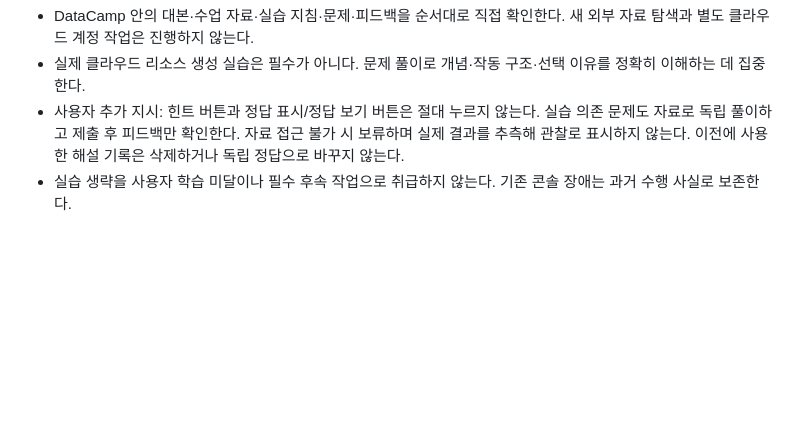
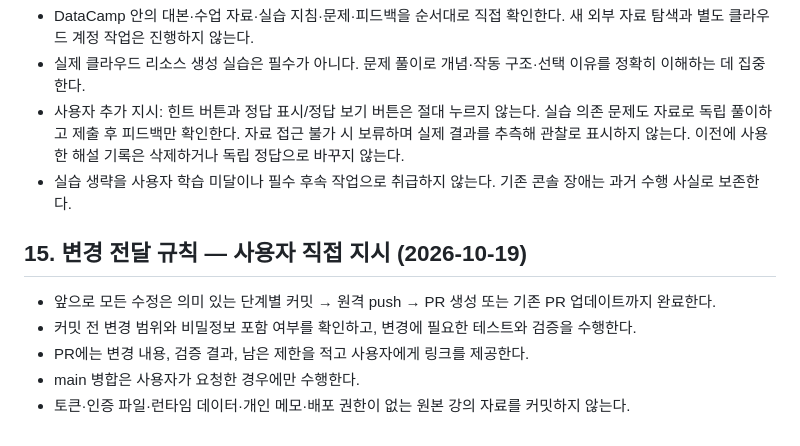
Before and after one commit to kyu5KIm/cloud_computing, a Markdown page: AGENTS.md, the part around the change. Drawn GitHub-style; blank space fills up the shorter version.

Commit message:
docs: require staged commits push and pull requests for changes

```diff
--- a/AGENTS.md
+++ b/AGENTS.md
@@ -255,3 +255,11 @@ train/
 - 실제 클라우드 리소스 생성 실습은 필수가 아니다. 문제 풀이로 개념·작동 구조·선택 이유를 정확히 이해하는 데 집중한다.
 - 사용자 추가 지시: 힌트 버튼과 정답 표시/정답 보기 버튼은 절대 누르지 않는다. 실습 의존 문제도 자료로 독립 풀이하고 제출 후 피드백만 확인한다. 자료 접근 불가 시 보류하며 실제 결과를 추측해 관찰로 표시하지 않는다. 이전에 사용한 해설 기록은 삭제하거나 독립 정답으로 바꾸지 않는다.
 - 실습 생략을 사용자 학습 미달이나 필수 후속 작업으로 취급하지 않는다. 기존 콘솔 장애는 과거 수행 사실로 보존한다.
+
+## 15. 변경 전달 규칙 — 사용자 직접 지시 (2026-10-19)
+
+- 앞으로 모든 수정은 의미 있는 단계별 커밋 → 원격 push → PR 생성 또는 기존 PR 업데이트까지 완료한다.
+- 커밋 전 변경 범위와 비밀정보 포함 여부를 확인하고, 변경에 필요한 테스트와 검증을 수행한다.
+- PR에는 변경 내용, 검증 결과, 남은 제한을 적고 사용자에게 링크를 제공한다.
+- main 병합은 사용자가 요청한 경우에만 수행한다.
+- 토큰·인증 파일·런타임 데이터·개인 메모·배포 권한이 없는 원본 강의 자료를 커밋하지 않는다.
```
